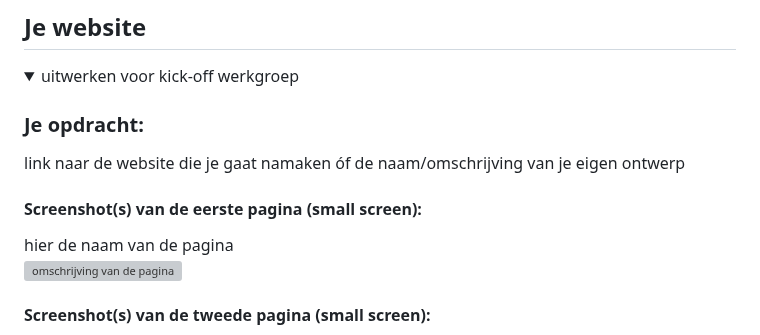
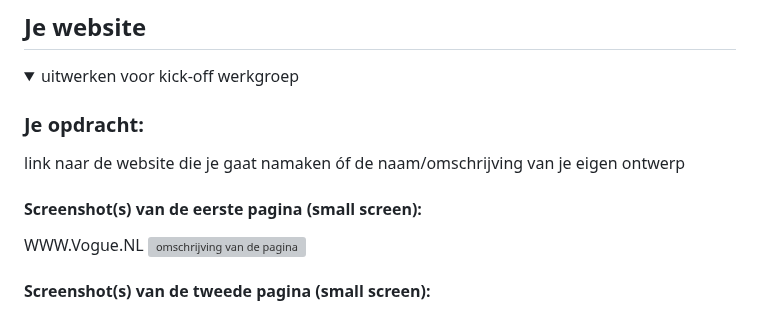
Before and after one commit to JegorMlokit/blokweb, a Markdown page: README.md, the part around the change. Rendered like a GitHub page; grey boxes are pictures that could not be loaded.

```diff
--- a/README.md
+++ b/README.md
@@ -39,7 +39,7 @@ Nb. Door *open* toe te voegen aan een *details* element kun je deze standaard op
   link naar de website die je gaat namaken óf de naam/omschrijving van je eigen ontwerp
 
   #### Screenshot(s) van de eerste pagina (small screen):
-  hier de naam van de pagina
+  WWW.Vogue.NL
   <img src="readme-images/Screenshot 2024-11-13 at 13.06.25.png" width="375px" alt="omschrijving van de pagina">
 
   #### Screenshot(s) van de tweede pagina (small screen):
```
